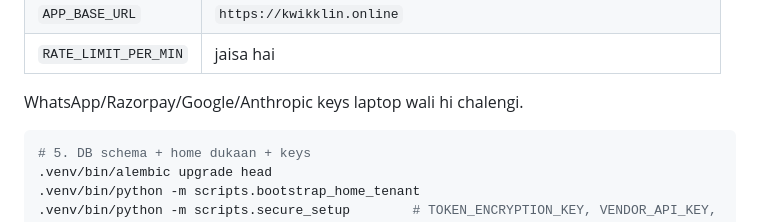
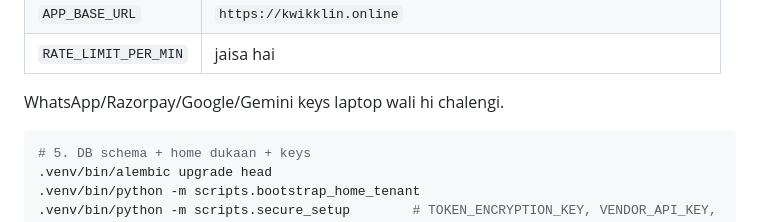
Before and after one commit to Suyash0225/KwikKlinDasboard, a Markdown page: docs/DEPLOY.md, the part around the change. Drawn GitHub-style.

Commit message:
docs: remove legacy provider references

````diff
--- a/docs/DEPLOY.md
+++ b/docs/DEPLOY.md
@@ -34,7 +34,7 @@ nano .env
 | `APP_BASE_URL` | `https://kwikklin.online` |
 | `RATE_LIMIT_PER_MIN` | jaisa hai |
 
-WhatsApp/Razorpay/Google/Anthropic keys laptop wali hi chalengi.
+WhatsApp/Razorpay/Google/Gemini keys laptop wali hi chalengi.
 
 ```bash
 # 5. DB schema + home dukaan + keys
````
